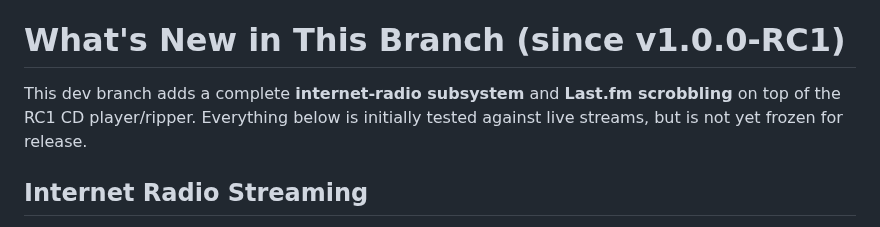
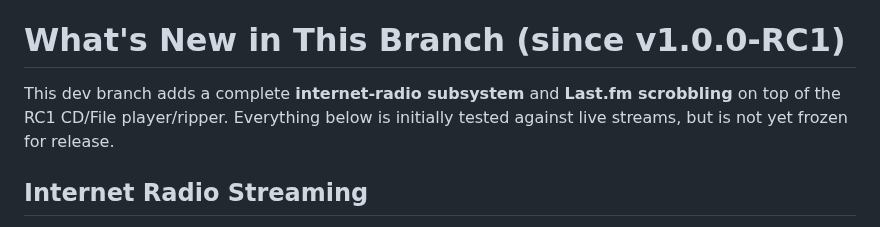
Before and after one commit to RadMageIRL/re-moct, a Markdown page: docs/README.md, the part around the change. GitHub-like rendering.

```diff
--- a/docs/README.md
+++ b/docs/README.md
@@ -5,7 +5,7 @@ See current binary/exe in the binary-dev directory (you need to run it in a dire
 
 # What's New in This Branch (since v1.0.0-RC1)
 
-This dev branch adds a complete **internet-radio subsystem** and **Last.fm scrobbling** on top of the RC1 CD player/ripper. Everything below is initially tested against live streams, but is not yet frozen for release.
+This dev branch adds a complete **internet-radio subsystem** and **Last.fm scrobbling** on top of the RC1 CD/File player/ripper. Everything below is initially tested against live streams, but is not yet frozen for release.
 
 ## Internet Radio Streaming
 
```
